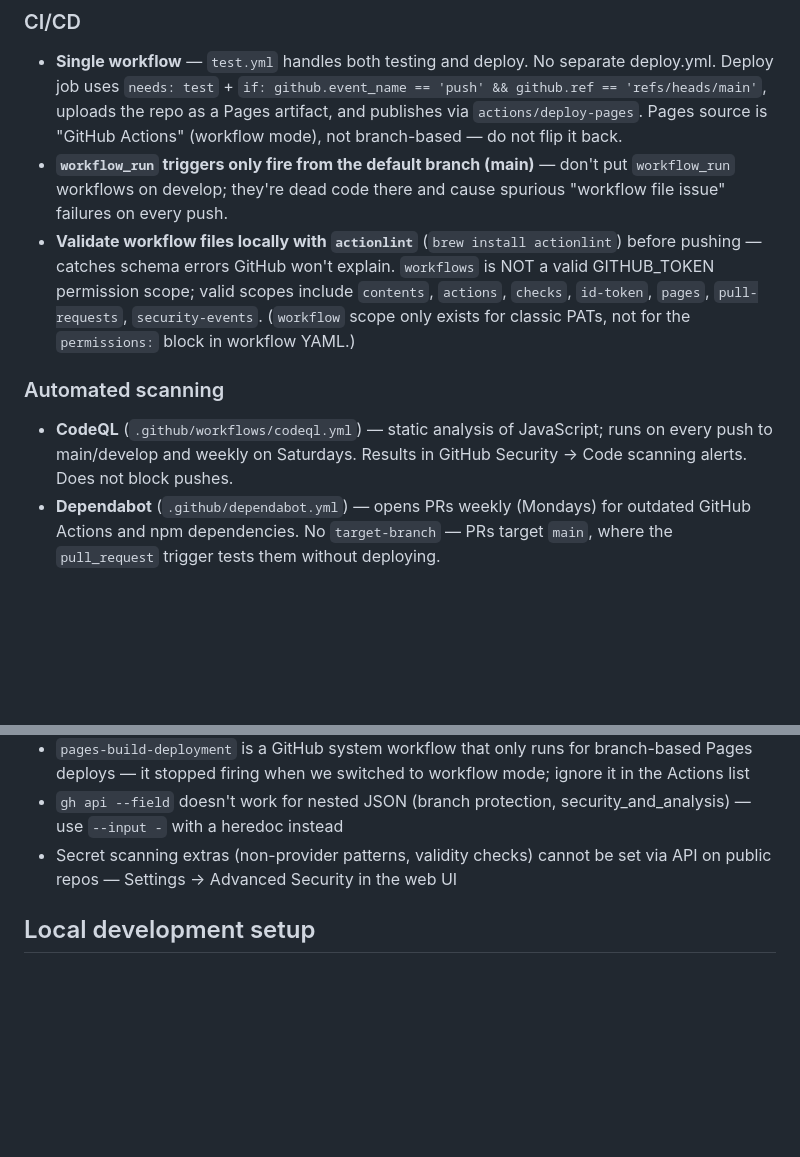
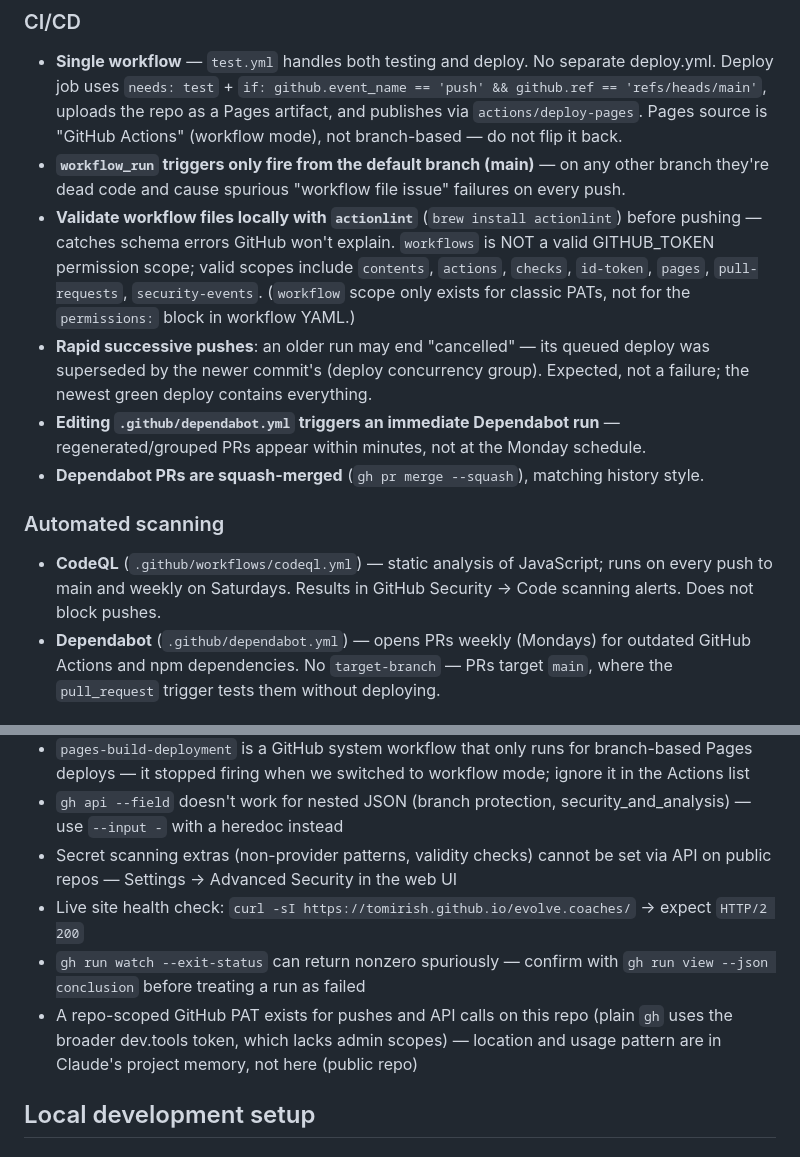
Before and after one commit to tomirish/evolve.coaches, a Markdown page: CLAUDE.md, 2 parts joined by grey strips. Rendered like a GitHub page; blank space fills up the shorter version.

Commit message:
CLAUDE.md: capture single-main pipeline learnings from migration session
Co-Authored-By: Claude Fable 5 <noreply@anthropic.com>

```diff
--- a/CLAUDE.md
+++ b/CLAUDE.md
@@ -108,11 +108,14 @@ A private internal video index for coaches at Evolve Strong Fitness. Coaches log
 
 ### CI/CD
 - **Single workflow** — `test.yml` handles both testing and deploy. No separate deploy.yml. Deploy job uses `needs: test` + `if: github.event_name == 'push' && github.ref == 'refs/heads/main'`, uploads the repo as a Pages artifact, and publishes via `actions/deploy-pages`. Pages source is "GitHub Actions" (workflow mode), not branch-based — do not flip it back.
-- **`workflow_run` triggers only fire from the default branch (main)** — don't put `workflow_run` workflows on develop; they're dead code there and cause spurious "workflow file issue" failures on every push.
+- **`workflow_run` triggers only fire from the default branch (main)** — on any other branch they're dead code and cause spurious "workflow file issue" failures on every push.
 - **Validate workflow files locally with `actionlint`** (`brew install actionlint`) before pushing — catches schema errors GitHub won't explain. `workflows` is NOT a valid GITHUB_TOKEN permission scope; valid scopes include `contents`, `actions`, `checks`, `id-token`, `pages`, `pull-requests`, `security-events`. (`workflow` scope only exists for classic PATs, not for the `permissions:` block in workflow YAML.)
+- **Rapid successive pushes**: an older run may end "cancelled" — its queued deploy was superseded by the newer commit's (deploy concurrency group). Expected, not a failure; the newest green deploy contains everything.
+- **Editing `.github/dependabot.yml` triggers an immediate Dependabot run** — regenerated/grouped PRs appear within minutes, not at the Monday schedule.
+- **Dependabot PRs are squash-merged** (`gh pr merge --squash`), matching history style.
 
 ### Automated scanning
-- **CodeQL** (`.github/workflows/codeql.yml`) — static analysis of JavaScript; runs on every push to main/develop and weekly on Saturdays. Results in GitHub Security → Code scanning alerts. Does not block pushes.
+- **CodeQL** (`.github/workflows/codeql.yml`) — static analysis of JavaScript; runs on every push to main and weekly on Saturdays. Results in GitHub Security → Code scanning alerts. Does not block pushes.
 - **Dependabot** (`.github/dependabot.yml`) — opens PRs weekly (Mondays) for outdated GitHub Actions and npm dependencies. No `target-branch` — PRs target `main`, where the `pull_request` trigger tests them without deploying.
 
 ### Auth/ownership checklist
@@ -140,6 +143,9 @@ Run through the auth/ownership checklist above for every new or modified Edge Fu
 - `pages-build-deployment` is a GitHub system workflow that only runs for branch-based Pages deploys — it stopped firing when we switched to workflow mode; ignore it in the Actions list
 - `gh api --field` doesn't work for nested JSON (branch protection, security_and_analysis) — use `--input -` with a heredoc instead
 - Secret scanning extras (non-provider patterns, validity checks) cannot be set via API on public repos — Settings → Advanced Security in the web UI
+- Live site health check: `curl -sI https://tomirish.github.io/evolve.coaches/` → expect `HTTP/2 200`
+- `gh run watch --exit-status` can return nonzero spuriously — confirm with `gh run view --json conclusion` before treating a run as failed
+- A repo-scoped GitHub PAT exists for pushes and API calls on this repo (plain `gh` uses the broader dev.tools token, which lacks admin scopes) — location and usage pattern are in Claude's project memory, not here (public repo)
 
 ## Local development setup
 
```
